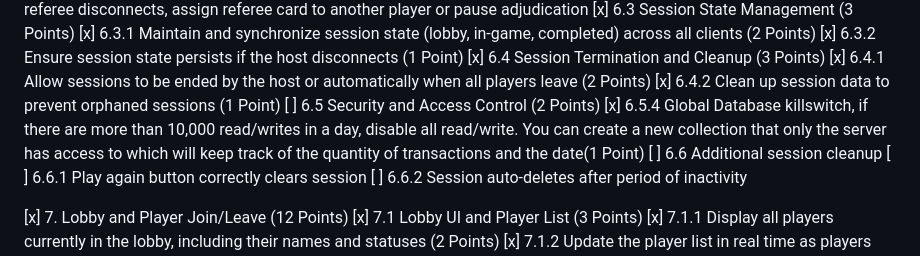
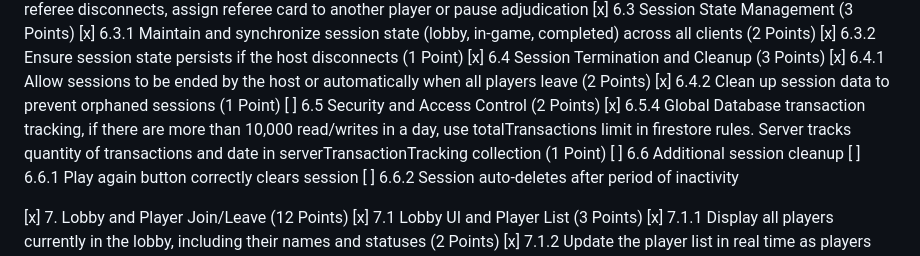
Before and after one commit to rsfutch77/rulette, a Markdown page: software_descriptions/1-requirements.md, the part around the change. Drawn GitHub-style.

Commit message:
Update requirements.md to reflect removal of killswitch in favor of totalTransactions limit

```diff
--- a/software_descriptions/1-requirements.md
+++ b/software_descriptions/1-requirements.md
@@ -186,7 +186,7 @@ Roles and responsibilities:
 [x] 6.4.1 Allow sessions to be ended by the host or automatically when all players leave (2 Points)
 [x] 6.4.2 Clean up session data to prevent orphaned sessions (1 Point)
 [ ] 6.5 Security and Access Control (2 Points)
-[x] 6.5.4 Global Database killswitch, if there are more than 10,000 read/writes in a day, disable all read/write. You can create a new collection that only the server has access to which will keep track of the quantity of transactions and the date(1 Point)
+[x] 6.5.4 Global Database transaction tracking, if there are more than 10,000 read/writes in a day, use totalTransactions limit in firestore rules. Server tracks quantity of transactions and date in serverTransactionTracking collection (1 Point)
 [ ] 6.6 Additional session cleanup
 [ ] 6.6.1 Play again button correctly clears session
 [ ] 6.6.2 Session auto-deletes after period of inactivity
```
